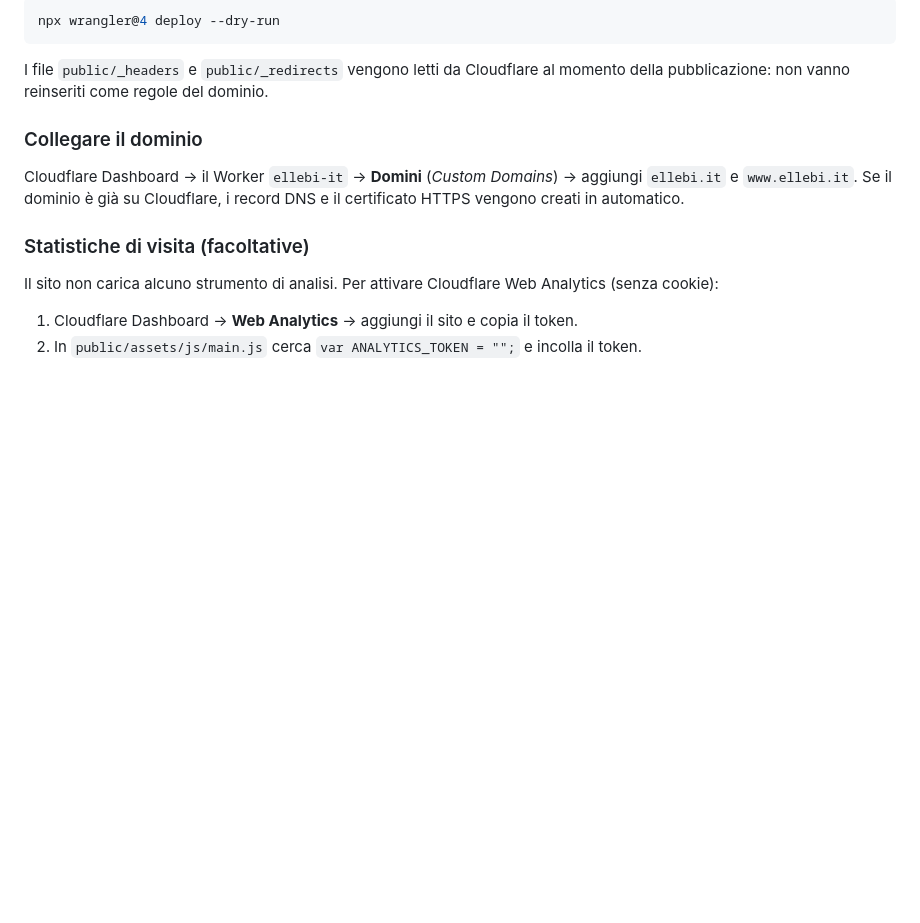
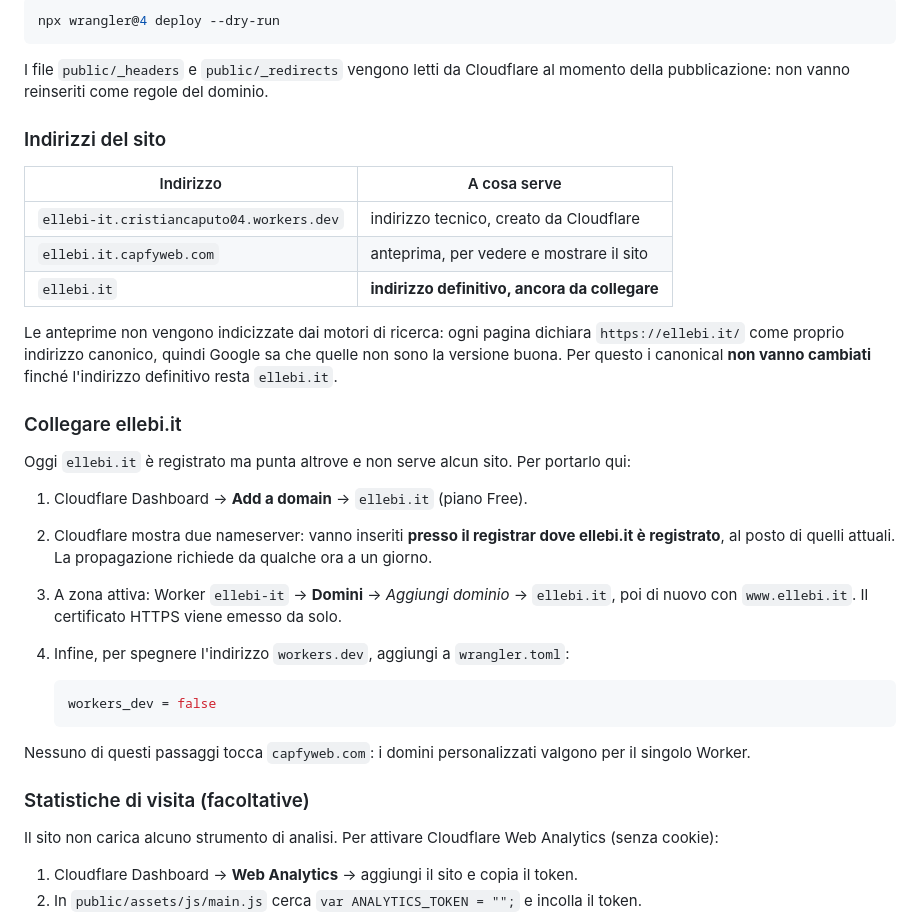
Before and after one commit to CristianCaputo04/Ellebi.it, a Markdown page: README.md, the part around the change. Rendered like a GitHub page; blank space fills up the shorter version.

Commit message:
Documenta gli indirizzi del sito e come collegare ellebi.it
Il sito è raggiungibile su due anteprime (workers.dev e un sottodominio di
capfyweb.com) mentre ellebi.it resta l'indirizzo definitivo da collegare.

Annota perché i canonical non vanno toccati: puntando a ellebi.it tengono le
anteprime fuori dai motori di ricerca. Aggiunge i passaggi per spostare la
zona su Cloudflare e spegnere poi l'indirizzo workers.dev.

Co-Authored-By: Claude Opus 5 <noreply@anthropic.com>
Claude-Session: https://claude.ai/code/session_01DZRAW6eHZbkZ2PcNdHuCGp

````diff
--- a/README.md
+++ b/README.md
@@ -143,11 +143,39 @@ npx wrangler@4 deploy --dry-run
 I file `public/_headers` e `public/_redirects` vengono letti da Cloudflare al
 momento della pubblicazione: non vanno reinseriti come regole del dominio.
 
-### Collegare il dominio
+### Indirizzi del sito
 
-Cloudflare Dashboard → il Worker `ellebi-it` → **Domini** (*Custom Domains*) →
-aggiungi `ellebi.it` e `www.ellebi.it`. Se il dominio è già su Cloudflare, i
-record DNS e il certificato HTTPS vengono creati in automatico.
+| Indirizzo | A cosa serve |
+|---|---|
+| `ellebi-it.cristiancaputo04.workers.dev` | indirizzo tecnico, creato da Cloudflare |
+| `ellebi.it.capfyweb.com` | anteprima, per vedere e mostrare il sito |
+| `ellebi.it` | **indirizzo definitivo, ancora da collegare** |
+
+Le anteprime non vengono indicizzate dai motori di ricerca: ogni pagina dichiara
+`https://ellebi.it/` come proprio indirizzo canonico, quindi Google sa che quelle
+non sono la versione buona. Per questo i canonical **non vanno cambiati** finché
+l'indirizzo definitivo resta `ellebi.it`.
+
+### Collegare ellebi.it
+
+Oggi `ellebi.it` è registrato ma punta altrove e non serve alcun sito. Per
+portarlo qui:
+
+1. Cloudflare Dashboard → **Add a domain** → `ellebi.it` (piano Free).
+2. Cloudflare mostra due nameserver: vanno inseriti **presso il registrar dove
+   ellebi.it è registrato**, al posto di quelli attuali. La propagazione
+   richiede da qualche ora a un giorno.
+3. A zona attiva: Worker `ellebi-it` → **Domini** → *Aggiungi dominio* →
+   `ellebi.it`, poi di nuovo con `www.ellebi.it`. Il certificato HTTPS viene
+   emesso da solo.
+4. Infine, per spegnere l'indirizzo `workers.dev`, aggiungi a `wrangler.toml`:
+
+   ```toml
+   workers_dev = false
+   ```
+
+Nessuno di questi passaggi tocca `capfyweb.com`: i domini personalizzati valgono
+per il singolo Worker.
 
 ### Statistiche di visita (facoltative)
 
````
